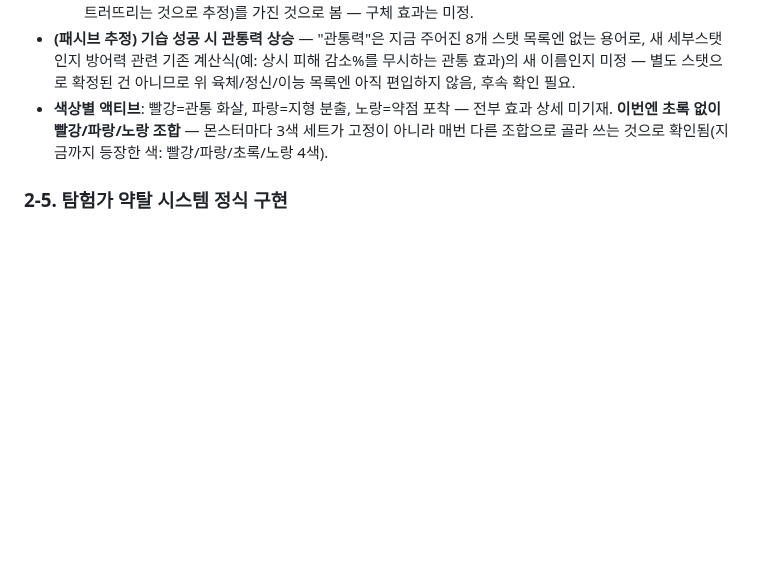
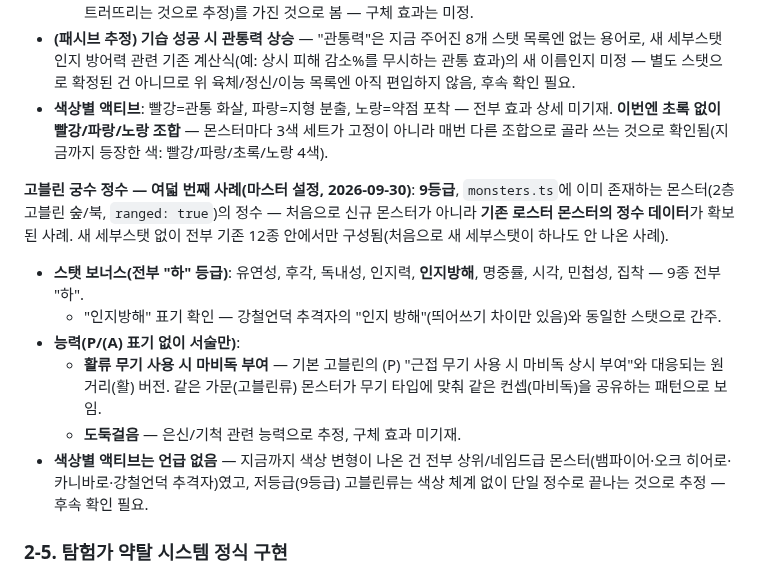
Before and after one commit to xnlrlal/my-new-project, a Markdown page: designnotes.md, the part around the change. GitHub-like rendering; blank space fills up the shorter version.

Commit message:
docs: 고블린 궁수 정수 기록, 기존 로스터 몬스터의 첫 정수 사례
새 세부스탯 없이 기존 12종만으로 구성된 첫 사례. 기본 고블린의
마비독 패시브가 무기 타입(근접/원거리)별로 대응 버전을 갖는 패턴과,
저등급 몬스터는 색상 변형이 없을 가능성을 기록.

Co-Authored-By: Claude Sonnet 5 <noreply@anthropic.com>
Claude-Session: https://claude.ai/code/session_01DauXoWXJ3417RoAS19x4dZ

```diff
--- a/designnotes.md
+++ b/designnotes.md
@@ -242,6 +242,14 @@
 - **(패시브 추정) 기습 성공 시 관통력 상승** — "관통력"은 지금 주어진 8개 스탯 목록엔 없는 용어로, 새 세부스탯인지 방어력 관련 기존 계산식(예: 상시 피해 감소%를 무시하는 관통 효과)의 새 이름인지 미정 — 별도 스탯으로 확정된 건 아니므로 위 육체/정신/이능 목록엔 아직 편입하지 않음, 후속 확인 필요.
 - **색상별 액티브**: 빨강=관통 화살, 파랑=지형 분출, 노랑=약점 포착 — 전부 효과 상세 미기재. **이번엔 초록 없이 빨강/파랑/노랑 조합** — 몬스터마다 3색 세트가 고정이 아니라 매번 다른 조합으로 골라 쓰는 것으로 확인됨(지금까지 등장한 색: 빨강/파랑/초록/노랑 4색).
 
+**고블린 궁수 정수 — 여덟 번째 사례(마스터 설정, 2026-09-30)**: **9등급**, `monsters.ts`에 이미 존재하는 몬스터(2층 고블린 숲/북, `ranged: true`)의 정수 — 처음으로 신규 몬스터가 아니라 **기존 로스터 몬스터의 정수 데이터**가 확보된 사례. 새 세부스탯 없이 전부 기존 12종 안에서만 구성됨(처음으로 새 세부스탯이 하나도 안 나온 사례).
+- **스탯 보너스(전부 "하" 등급)**: 유연성, 후각, 독내성, 인지력, **인지방해**, 명중률, 시각, 민첩성, 집착 — 9종 전부 "하".
+  - "인지방해" 표기 확인 — 강철언덕 추격자의 "인지 방해"(띄어쓰기 차이만 있음)와 동일한 스탯으로 간주.
+- **능력(P/(A) 표기 없이 서술만)**:
+  - **활류 무기 사용 시 마비독 부여** — 기본 고블린의 (P) "근접 무기 사용 시 마비독 상시 부여"와 대응되는 원거리(활) 버전. 같은 가문(고블린류) 몬스터가 무기 타입에 맞춰 같은 컨셉(마비독)을 공유하는 패턴으로 보임.
+  - **도둑걸음** — 은신/기척 관련 능력으로 추정, 구체 효과 미기재.
+- **색상별 액티브는 언급 없음** — 지금까지 색상 변형이 나온 건 전부 상위/네임드급 몬스터(뱀파이어·오크 히어로·카니바로·강철언덕 추격자)였고, 저등급(9등급) 고블린류는 색상 체계 없이 단일 정수로 끝나는 것으로 추정 — 후속 확인 필요.
+
 ### 2-5. 탐험가 약탈 시스템 정식 구현
 
 마스터 설정 확정: NPC(다른 탐험가)를 죽이면 몬스터와 달리 장비를 그대로 벗겨 얻을 수 있다(몬스터는 빛무리로 사라져 장비를 남기지 않음 — README 참고). NPC 전투불능 상태(구현됨, README 참고)에서 "끝장낸다"를 고른 뒤의 정식 전리품 목록을 이 항목에서 설계한다.
```
